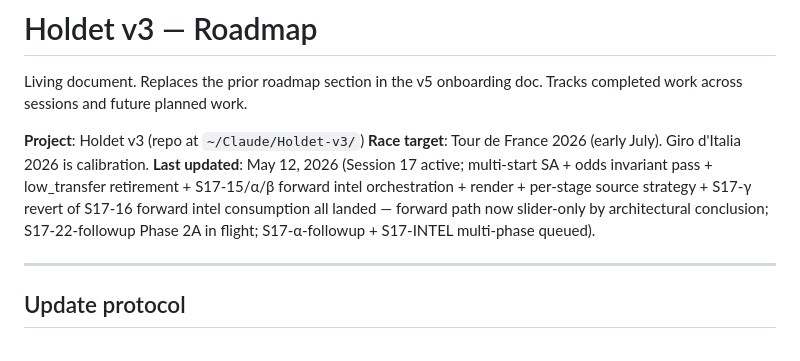
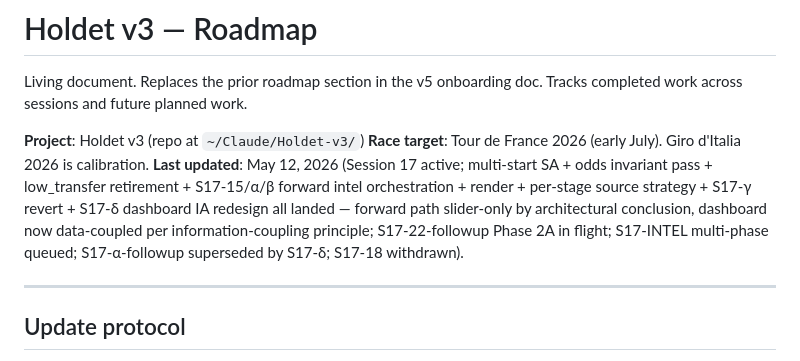
Before and after one commit to lstol/Holdet-v3, a Markdown page: ROADMAP.md, the part around one of its changes. Drawn GitHub-style.

```diff
--- a/ROADMAP.md
+++ b/ROADMAP.md
@@ -4,7 +4,7 @@ Living document. Replaces the prior roadmap section in the v5 onboarding doc. Tr
 
 **Project**: Holdet v3 (repo at `~/Claude/Holdet-v3/`)
 **Race target**: Tour de France 2026 (early July). Giro d'Italia 2026 is calibration.
-**Last updated**: May 12, 2026 (Session 17 active; multi-start SA + odds invariant pass + low_transfer retirement + S17-15/α/β forward intel orchestration + render + per-stage source strategy + S17-γ revert of S17-16 forward intel consumption all landed — forward path now slider-only by architectural conclusion; S17-22-followup Phase 2A in flight; S17-α-followup + S17-INTEL multi-phase queued).
+**Last updated**: May 12, 2026 (Session 17 active; multi-start SA + odds invariant pass + low_transfer retirement + S17-15/α/β forward intel orchestration + render + per-stage source strategy + S17-γ revert + S17-δ dashboard IA redesign all landed — forward path slider-only by architectural conclusion, dashboard now data-coupled per information-coupling principle; S17-22-followup Phase 2A in flight; S17-INTEL multi-phase queued; S17-α-followup superseded by S17-δ; S17-18 withdrawn).
 
 ---
 
```
Also changed, not shown: other parts of ROADMAP.md (+2 -1 lines).
